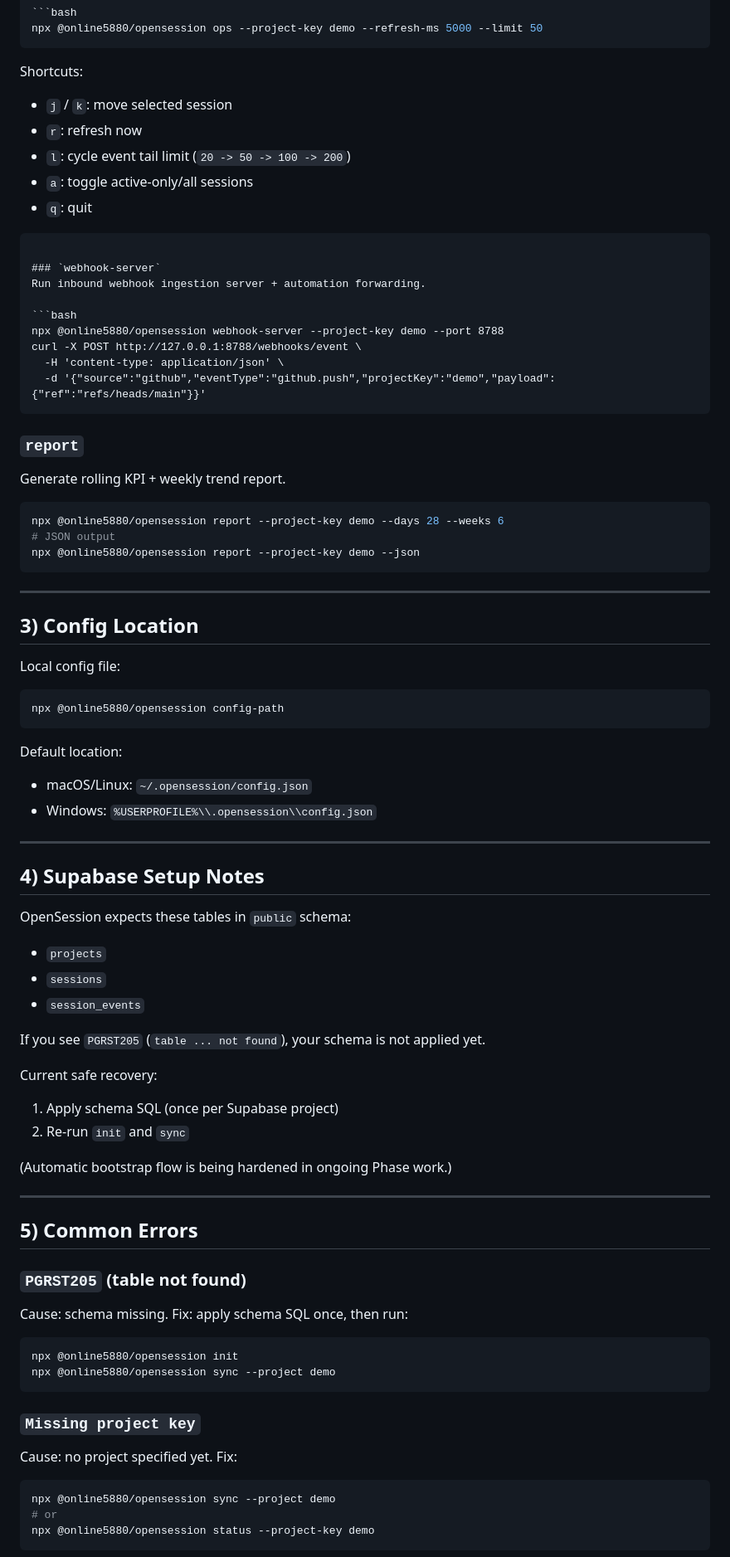
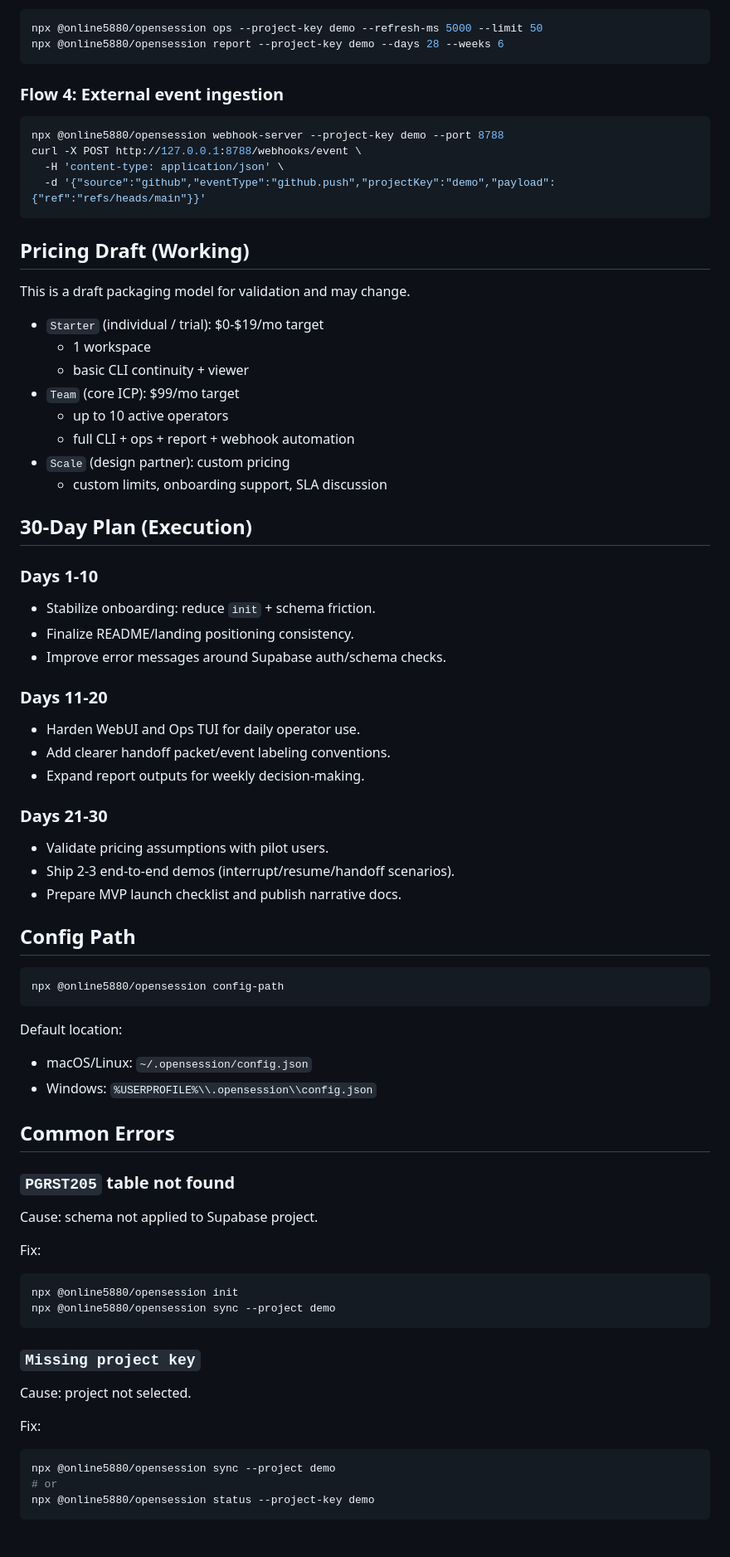
Before and after one commit to online5880/opensession, a Markdown page: README.md, the part around one of its changes. Shown at 83% size. Rendered like a GitHub page; blank space fills up the shorter version.

````diff
--- a/README.md
+++ b/README.md
@@ -101,18 +126,10 @@ Run terminal ops console (TUI) with shortcuts.
 
 ```bash
 npx @online5880/opensession ops --project-key demo --refresh-ms 5000 --limit 50
+npx @online5880/opensession report --project-key demo --days 28 --weeks 6
 ```
 
-Shortcuts:
-- `j` / `k`: move selected session
-- `r`: refresh now
-- `l`: cycle event tail limit (`20 -> 50 -> 100 -> 200`)
-- `a`: toggle active-only/all sessions
-- `q`: quit
-```
-
-### `webhook-server`
-Run inbound webhook ingestion server + automation forwarding.
+### Flow 4: External event ingestion
 
 ```bash
 npx @online5880/opensession webhook-server --project-key demo --port 8788
@@ -121,20 +138,40 @@ curl -X POST http://127.0.0.1:8788/webhooks/event \
   -d '{"source":"github","eventType":"github.push","projectKey":"demo","payload":{"ref":"refs/heads/main"}}'
 ```
 
-### `report`
-Generate rolling KPI + weekly trend report.
+## Pricing Draft (Working)
 
-```bash
-npx @online5880/opensession report --project-key demo --days 28 --weeks 6
-# JSON output
-npx @online5880/opensession report --project-key demo --json
-```
+This is a draft packaging model for validation and may change.
 
----
+- `Starter` (individual / trial): $0-$19/mo target
+  - 1 workspace
+  - basic CLI continuity + viewer
+- `Team` (core ICP): $99/mo target
+  - up to 10 active operators
+  - full CLI + ops + report + webhook automation
+- `Scale` (design partner): custom pricing
+  - custom limits, onboarding support, SLA discussion
 
-## 3) Config Location
+## 30-Day Plan (Execution)
 
-Local config file:
+### Days 1-10
+
+- Stabilize onboarding: reduce `init` + schema friction.
+- Finalize README/landing positioning consistency.
+- Improve error messages around Supabase auth/schema checks.
+
+### Days 11-20
+
+- Harden WebUI and Ops TUI for daily operator use.
+- Add clearer handoff packet/event labeling conventions.
+- Expand report outputs for weekly decision-making.
+
+### Days 21-30
+
+- Validate pricing assumptions with pilot users.
+- Ship 2-3 end-to-end demos (interrupt/resume/handoff scenarios).
+- Prepare MVP launch checklist and publish narrative docs.
+
+## Config Path
 
 ```bash
 npx @online5880/opensession config-path
@@ -144,37 +181,22 @@ Default location:
 - macOS/Linux: `~/.opensession/config.json`
 - Windows: `%USERPROFILE%\\.opensession\\config.json`
 
----
+## Common Errors
 
-## 4) Supabase Setup Notes
+### `PGRST205` table not found
 
-OpenSession expects these tables in `public` schema:
-- `projects`
-- `sessions`
-- `session_events`
+Cause: schema not applied to Supabase project.
 
-If you see `PGRST205` (`table ... not found`), your schema is not applied yet.
-
-Current safe recovery:
-1. Apply schema SQL (once per Supabase project)
-2. Re-run `init` and `sync`
-
-(Automatic bootstrap flow is being hardened in ongoing Phase work.)
-
----
-
-## 5) Common Errors
-
-### `PGRST205` (table not found)
-Cause: schema missing.
-Fix: apply schema SQL once, then run:
+Fix:
 ```bash
 npx @online5880/opensession init
 npx @online5880/opensession sync --project demo
 ```
 
 ### `Missing project key`
-Cause: no project specified yet.
+
+Cause: project not selected.
+
 Fix:
 ```bash
 npx @online5880/opensession sync --project demo
````
Also changed, not shown: other parts of README.md (+96 -155 lines).
